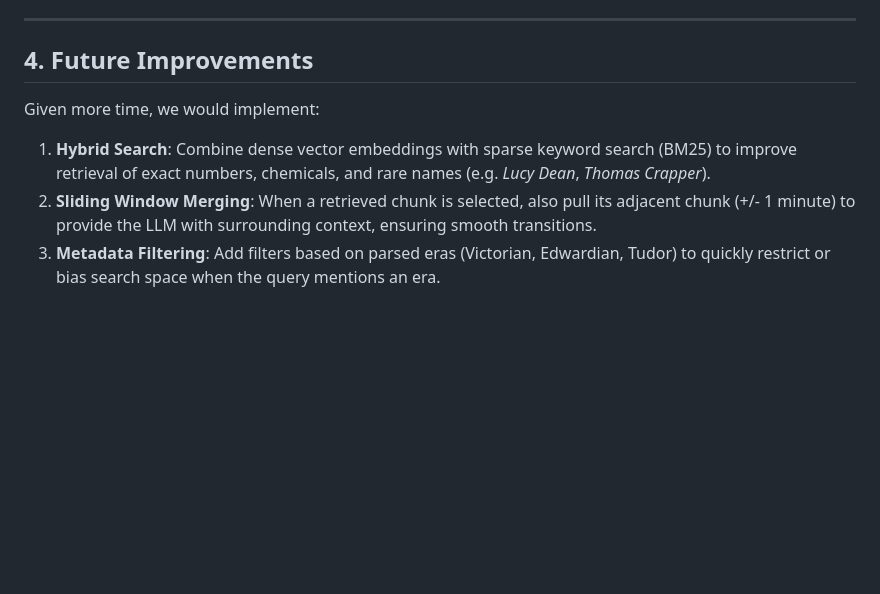
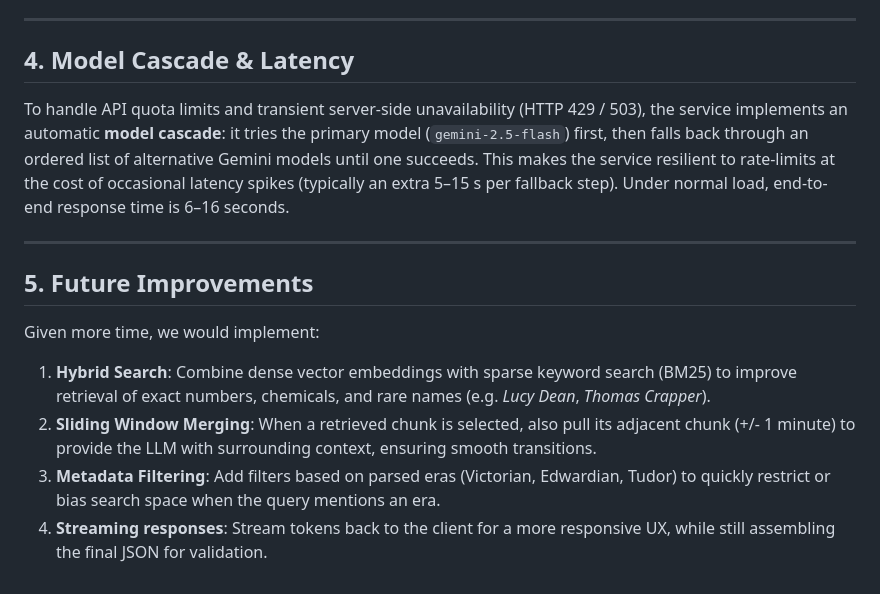
Before and after one commit to MonsterMarian/AI_Task, a Markdown page: DESIGN.md, the part around the change. GitHub-like rendering; blank space fills up the shorter version.

Commit message:
docs: extend DESIGN.md with model cascade section and latency notes

```diff
--- a/DESIGN.md
+++ b/DESIGN.md
@@ -57,9 +57,16 @@ Strict Rules:
 
 ---
 
-## 4. Future Improvements
+## 4. Model Cascade & Latency
+
+To handle API quota limits and transient server-side unavailability (HTTP 429 / 503), the service implements an automatic **model cascade**: it tries the primary model (`gemini-2.5-flash`) first, then falls back through an ordered list of alternative Gemini models until one succeeds. This makes the service resilient to rate-limits at the cost of occasional latency spikes (typically an extra 5–15 s per fallback step). Under normal load, end-to-end response time is 6–16 seconds.
+
+---
+
+## 5. Future Improvements
 
 Given more time, we would implement:
 1. **Hybrid Search**: Combine dense vector embeddings with sparse keyword search (BM25) to improve retrieval of exact numbers, chemicals, and rare names (e.g. *Lucy Dean*, *Thomas Crapper*).
 2. **Sliding Window Merging**: When a retrieved chunk is selected, also pull its adjacent chunk (+/- 1 minute) to provide the LLM with surrounding context, ensuring smooth transitions.
 3. **Metadata Filtering**: Add filters based on parsed eras (Victorian, Edwardian, Tudor) to quickly restrict or bias search space when the query mentions an era.
+4. **Streaming responses**: Stream tokens back to the client for a more responsive UX, while still assembling the final JSON for validation.
```
